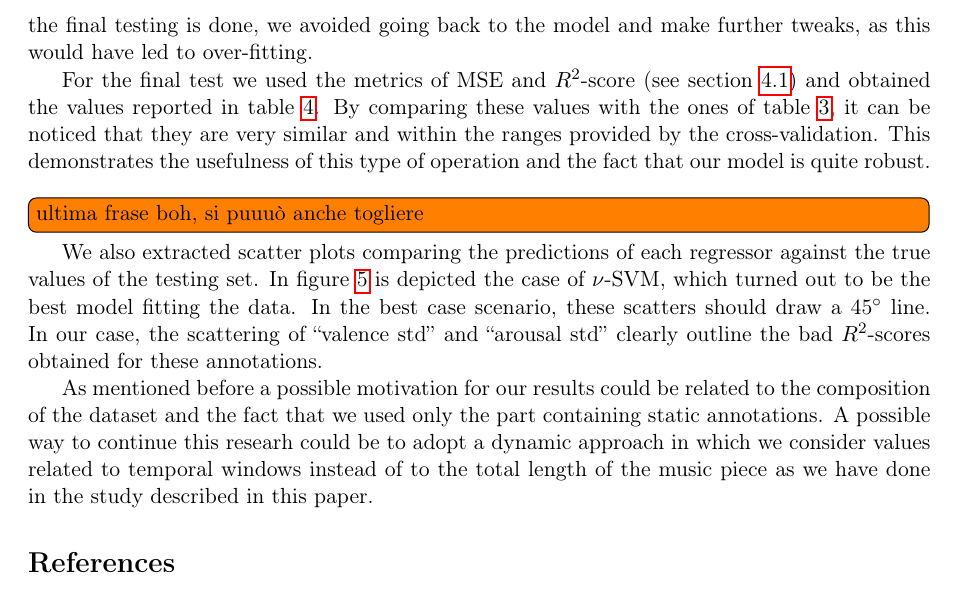
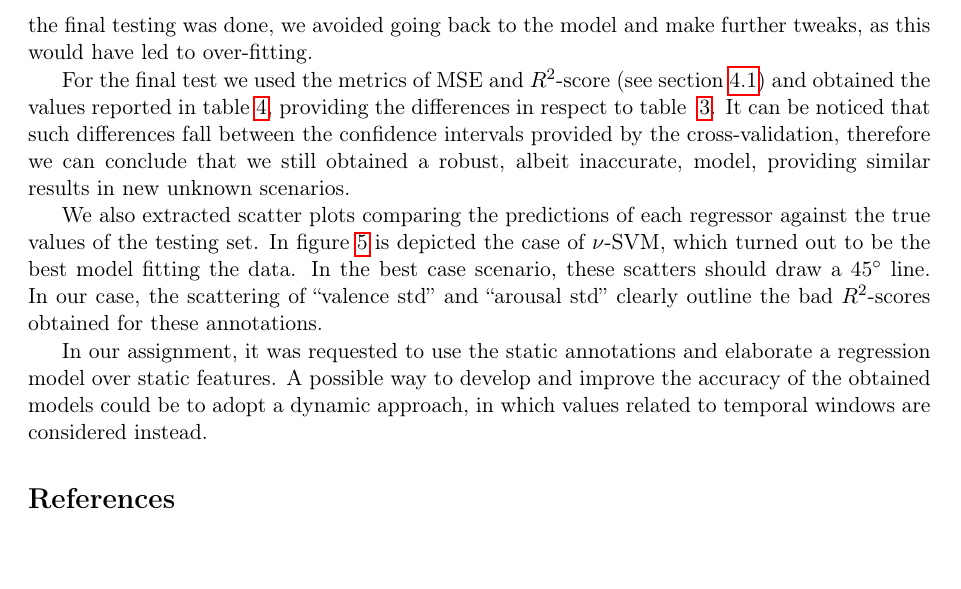
Before and after one commit to Poliuti/cmls-hw1, a LaTeX document (document/main.tex, which reads document/sections/05_conclusions.tex): part of page 8 of 9, cut so that both start at the same text, the shorter picture padded with empty space. Compiled offline with pdfLaTeX.

Commit message:
(document) conclusions: review

```diff
--- a/document/sections/05_conclusions.tex
+++ b/document/sections/05_conclusions.tex
@@ -1,15 +1,6 @@
 \section{Final testing and conclusions}\label{sec:conclusions}
 
-Once we refined our model at the best could, we evaluated it against never seen data, by comparing the values predicted by the model, when the testing set is provided as input, against the true values of the annotations in the testing set. As already mentioned in section~\ref{sec:cross-validation}, once the final testing is done, we avoided going back to the model and make further tweaks, as this would have led to over-fitting.
-
-For the final test we used the metrics of MSE and $R^2$-score (see section~\ref{sec:metrics}) and obtained the values reported in table~\ref{table:eval-metrics}. By comparing these values with the ones of table~\ref{table:cross-scores}, it can be noticed that they are very similar and within the ranges provided by the cross-validation. This demonstrates the usefulness of this type of operation and the fact that our model is quite robust.
- \todo[inline]{ultima frase boh, si puuuò anche togliere}
-
-
-We also extracted scatter plots comparing the predictions of each regressor against the true values of the testing set. In  figure~\ref{fig:eval-scatter} is depicted the case of $\nu$-SVM, which turned out to be the best model fitting the data. In the best case scenario, these scatters should draw a 45° line. In our case, the scattering of ``valence std'' and ``arousal std'' clearly outline the bad $R^2$-scores obtained for these annotations.
-
-As mentioned before a possible motivation for our results could be related to the composition of the dataset and the fact that we used only the part containing static annotations. A possible way to continue this researh could be to adopt a dynamic approach in which we consider values related to temporal windows instead of to the total length of the music piece as we have done in the study described in this paper.
-
+Once we refined our model at the best could, we evaluated it against never seen data, by comparing the values predicted by the model, when the testing set is provided as input, against the true values of the annotations in the testing set. As already mentioned in section~\ref{sec:cross-validation}, once the final testing was done, we avoided going back to the model and make further tweaks, as this would have led to over-fitting.
 
 \begin{table}
 	\centering
@@ -39,9 +30,15 @@ As mentioned before a possible motivation for our results could be related to th
 	\label{table:eval-metrics}
 \end{table}
 
+For the final test we used the metrics of MSE and $R^2$-score (see section~\ref{sec:metrics}) and obtained the values reported in table~\ref{table:eval-metrics}, providing the differences in respect to table ~\ref{table:cross-scores}. It can be noticed that such differences fall between the confidence intervals provided by the cross-validation, therefore we can conclude that we still obtained a robust, albeit inaccurate, model, providing similar results in new unknown scenarios.
+
 \begin{figure}
 	\centering
 	\includegraphics[width=\linewidth]{assets/predictions-scatter.pdf}
 	\caption{predictions vs. ground-truth scatter for SVM regression}
 	\label{fig:eval-scatter}
 \end{figure}
+
+We also extracted scatter plots comparing the predictions of each regressor against the true values of the testing set. In  figure~\ref{fig:eval-scatter} is depicted the case of $\nu$-SVM, which turned out to be the best model fitting the data. In the best case scenario, these scatters should draw a 45° line. In our case, the scattering of ``valence std'' and ``arousal std'' clearly outline the bad $R^2$-scores obtained for these annotations.
+
+In our assignment, it was requested to use the static annotations and elaborate a regression model over static features. A possible way to develop and improve the accuracy of the obtained models could be to adopt a dynamic approach, in which values related to temporal windows are considered instead.
```
